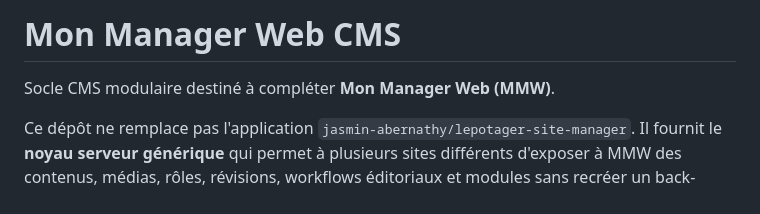
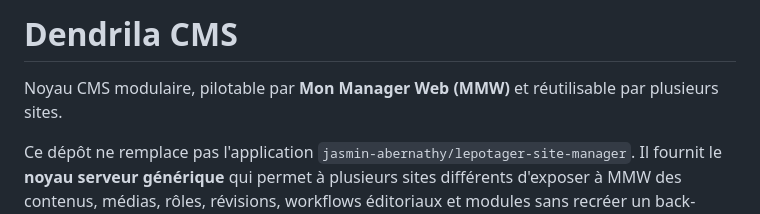
Before and after one commit to jasmin-abernathy/dendrila-cms, a Markdown page: README.md, the part around the change. GitHub-like rendering.

Commit message:
Dendrila CMS: establish product branding (#1)
* docs: define Dendrila product naming and v1 compatibility

* docs: identify Dendrila CMS as the server product

```diff
--- a/README.md
+++ b/README.md
@@ -1,6 +1,6 @@
-# Mon Manager Web CMS
+# Dendrila CMS
 
-Socle CMS modulaire destiné à compléter **Mon Manager Web (MMW)**.
+Noyau CMS modulaire, pilotable par **Mon Manager Web (MMW)** et réutilisable par plusieurs sites.
 
 Ce dépôt ne remplace pas l'application `jasmin-abernathy/lepotager-site-manager`.
 Il fournit le **noyau serveur générique** qui permet à plusieurs sites différents
```
Also changed, not shown: docs/BRANDING.md (added, +14 -0 lines).
